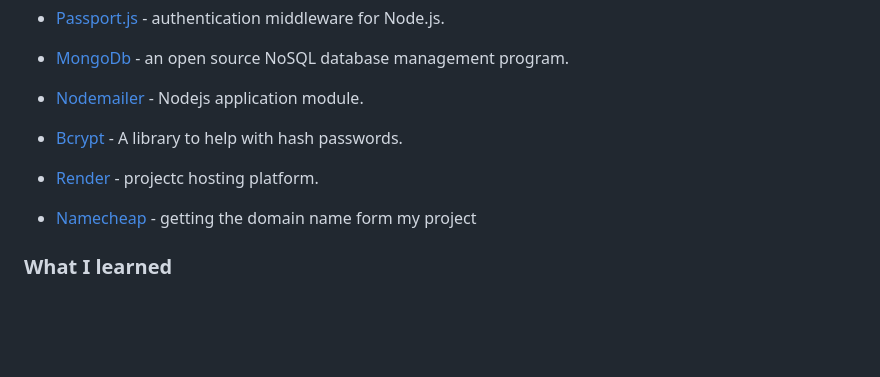
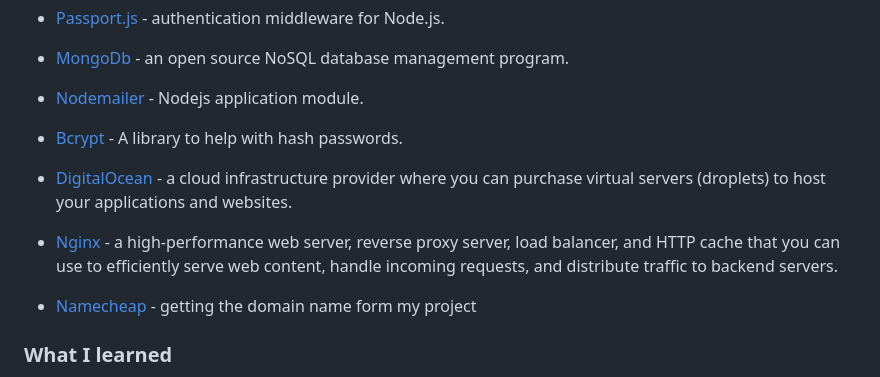
Before and after one commit to Ziphozenkosimthombe/Taxi_Industry, a Markdown page: README.md, the part around the change. Drawn GitHub-style; blank space fills up the shorter version.

```diff
--- a/README.md
+++ b/README.md
@@ -40,7 +40,8 @@ https://github.com/Ziphozenkosimthombe/Taxi_Industry/assets/123859903/e73a3764-a
 - [MongoDb](https://www.mongodb.com/) - an open source NoSQL database management program.
 - [Nodemailer](https://nodemailer.com/) - Nodejs application module.
 - [Bcrypt](https://bcrypt-generator.com/) - A library to help with hash passwords.
-- [Render](https://render.com) - projectc hosting platform.
+- [DigitalOcean](https://digitalocean.com) - a cloud infrastructure provider where you can purchase virtual servers (droplets) to host your applications and websites.
+- [Nginx](https://www.nginx.com/) - a high-performance web server, reverse proxy server, load balancer, and HTTP cache that you can use to efficiently serve web content, handle incoming requests, and distribute traffic to backend servers.
 - [Namecheap](https://www.namecheap.com/) - getting the domain name form my project
 
 ### What I learned
```
